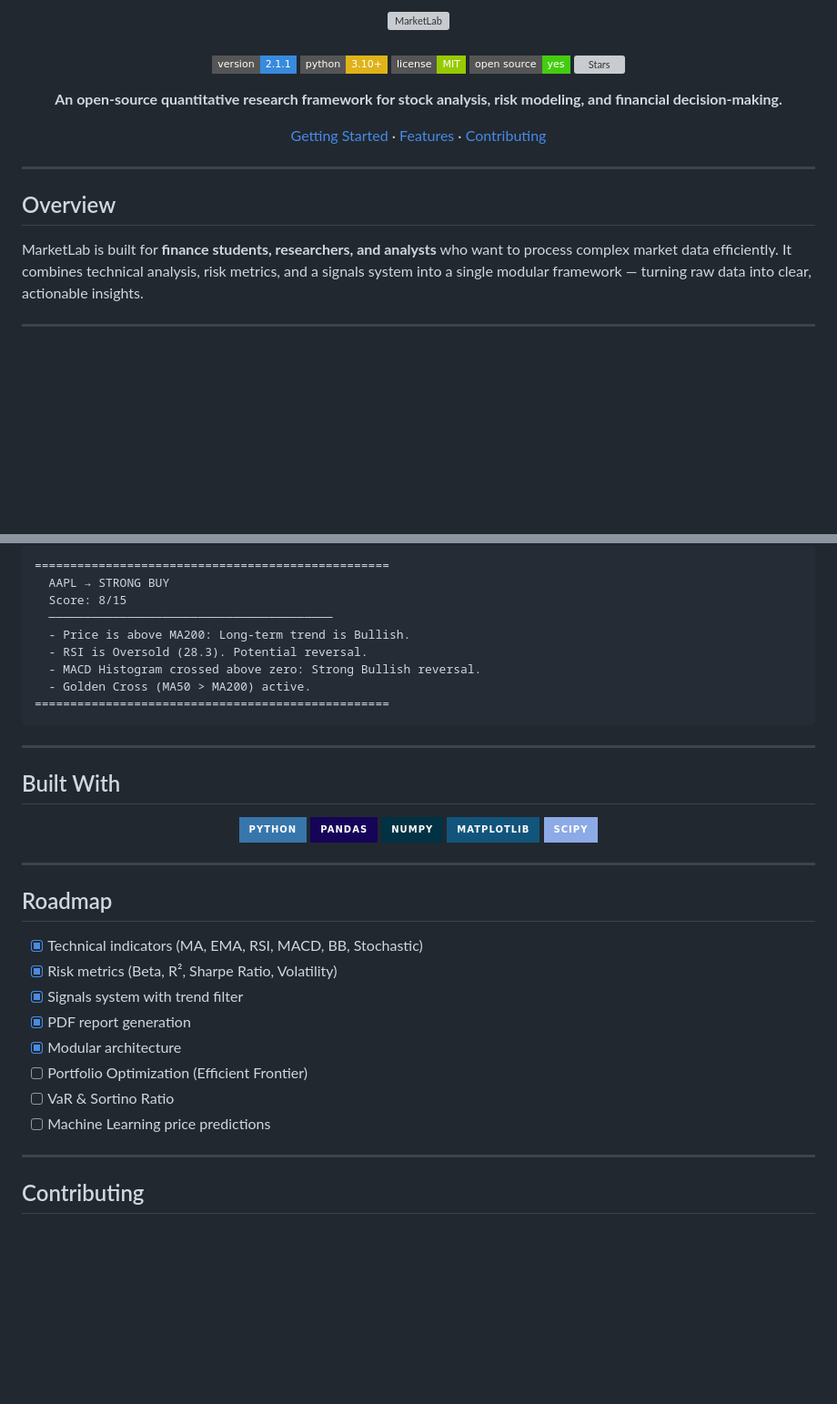
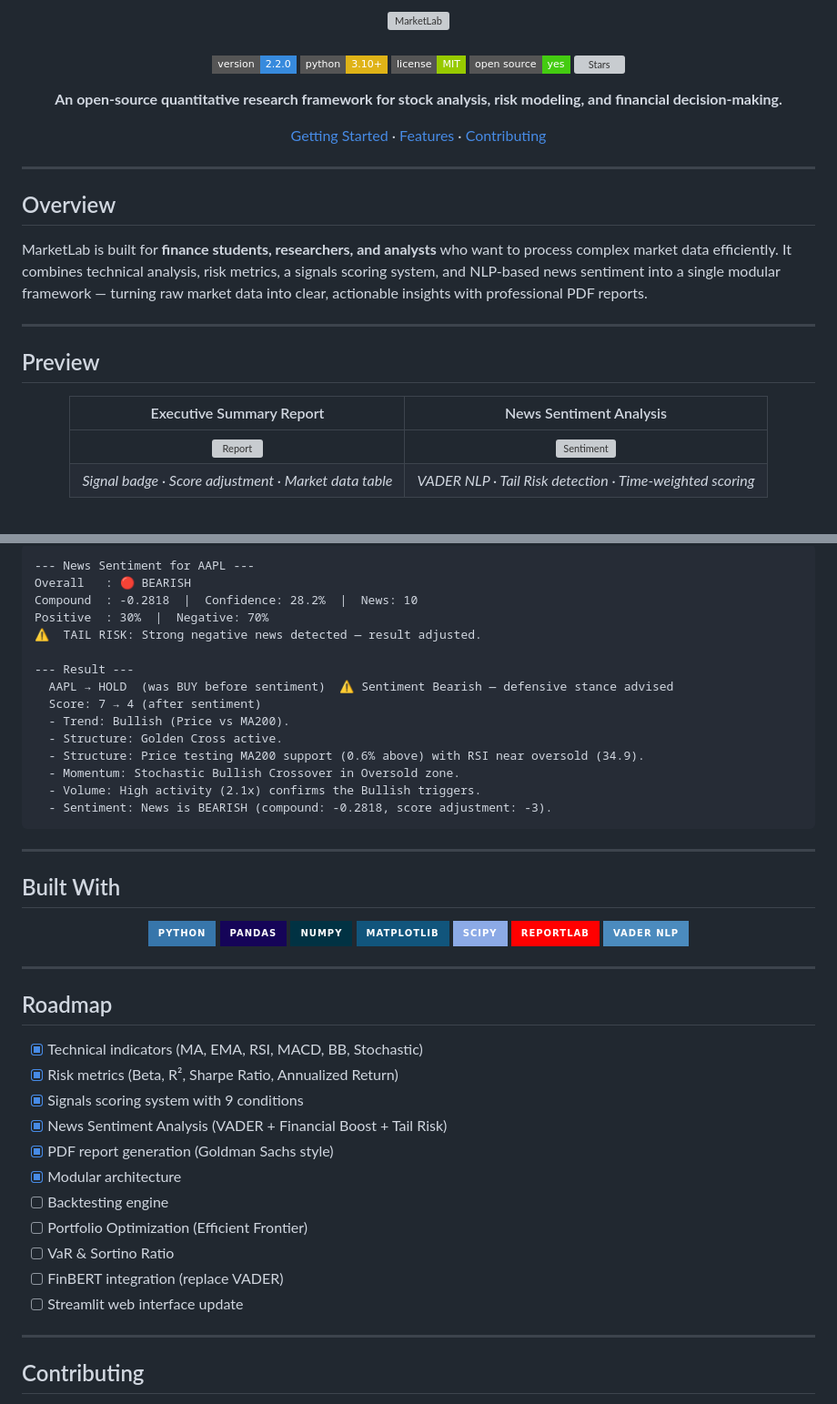
Before and after one commit to youcefbt-dz/MarketLab, a Markdown page: README.md, 2 parts joined by grey strips. Shown at 91% size. Rendered like a GitHub page; badges without logos; blank space fills up the shorter version; grey boxes are pictures that could not be loaded.

````diff
--- a/README.md
+++ b/README.md
@@ -1,10 +1,9 @@
 <div align="center">
-
 <img src="logo.svg" alt="MarketLab" width="420"/>
 <br/>
 <br/>
 
-[![Version](https://img.shields.io/badge/version-2.1.1-378ADD?style=flat-square)](https://github.com/youcefbt-dz/python-finance-analyst)
+[![Version](https://img.shields.io/badge/version-2.2.0-378ADD?style=flat-square)](https://github.com/youcefbt-dz/python-finance-analyst)
 [![Python](https://img.shields.io/badge/python-3.10+-yellow?style=flat-square&logo=python&logoColor=white)](https://python.org)
 [![License](https://img.shields.io/badge/license-MIT-green?style=flat-square)](LICENSE)
 [![Open Source](https://img.shields.io/badge/open%20source-yes-brightgreen?style=flat-square)](https://github.com/youcefbt-dz)
@@ -20,4 +19,18 @@
 
 ## Overview
 
-MarketLab is built for **finance students, researchers, and analysts** who want to process complex market data efficiently. It combines technical analysis, risk metrics, and a signals system into a single modular framework — turning raw data into clear, actionable insights.
+MarketLab is built for **finance students, researchers, and analysts** who want to process complex market data efficiently. It combines technical analysis, risk metrics, a signals scoring system, and NLP-based news sentiment into a single modular framework — turning raw market data into clear, actionable insights with professional PDF reports.
+
+---
+
+## Preview
+
+<div align="center">
+
+| Executive Summary Report | News Sentiment Analysis |
+|:---:|:---:|
+| ![Report](docs/screenshots/screenshot_report.png) | ![Sentiment](docs/screenshots/screenshot_sentiment.png) |
+| *Signal badge · Score adjustment · Market data table* | *VADER NLP · Tail Risk detection · Time-weighted scoring* |
+
+<br/>
+
@@ -69,13 +128,19 @@ MarketLab/
 ```
-==================================================
-  AAPL → STRONG BUY
-  Score: 8/15
-  ────────────────────────────────────────
-  - Price is above MA200: Long-term trend is Bullish.
-  - RSI is Oversold (28.3). Potential reversal.
-  - MACD Histogram crossed above zero: Strong Bullish reversal.
-  - Golden Cross (MA50 > MA200) active.
-==================================================
+--- News Sentiment for AAPL ---
+Overall   : 🔴 BEARISH
+Compound  : -0.2818  |  Confidence: 28.2%  |  News: 10
+Positive  : 30%  |  Negative: 70%
+⚠️  TAIL RISK: Strong negative news detected — result adjusted.
+
+--- Result ---
+  AAPL → HOLD  (was BUY before sentiment)  ⚠️ Sentiment Bearish — defensive stance advised
+  Score: 7 → 4 (after sentiment)
+  - Trend: Bullish (Price vs MA200).
+  - Structure: Golden Cross active.
+  - Structure: Price testing MA200 support (0.6% above) with RSI near oversold (34.9).
+  - Momentum: Stochastic Bullish Crossover in Oversold zone.
+  - Volume: High activity (2.1x) confirms the Bullish triggers.
+  - Sentiment: News is BEARISH (compound: -0.2818, score adjustment: -3).
 ```
 
 ---
@@ -89,6 +154,8 @@ MarketLab/
 ![NumPy](https://img.shields.io/badge/NumPy-013243?style=for-the-badge&logo=numpy&logoColor=white)
 ![Matplotlib](https://img.shields.io/badge/Matplotlib-11557c?style=for-the-badge)
 ![SciPy](https://img.shields.io/badge/SciPy-8CAAE6?style=for-the-badge&logo=scipy&logoColor=white)
+![ReportLab](https://img.shields.io/badge/ReportLab-FF0000?style=for-the-badge)
+![VADER](https://img.shields.io/badge/VADER_NLP-4B8BBE?style=for-the-badge)
 
 </div>
 
@@ -97,13 +164,16 @@ MarketLab/
 ## Roadmap
 
 - [x] Technical indicators (MA, EMA, RSI, MACD, BB, Stochastic)
-- [x] Risk metrics (Beta, R², Sharpe Ratio, Volatility)
-- [x] Signals system with trend filter
-- [x] PDF report generation
+- [x] Risk metrics (Beta, R², Sharpe Ratio, Annualized Return)
+- [x] Signals scoring system with 9 conditions
+- [x] News Sentiment Analysis (VADER + Financial Boost + Tail Risk)
+- [x] PDF report generation (Goldman Sachs style)
 - [x] Modular architecture
+- [ ] Backtesting engine
 - [ ] Portfolio Optimization (Efficient Frontier)
 - [ ] VaR & Sortino Ratio
-- [ ] Machine Learning price predictions
+- [ ] FinBERT integration (replace VADER)
+- [ ] Streamlit web interface update
 
 ---
 
````
Also changed, not shown: other parts of README.md (+52 -6 lines).
